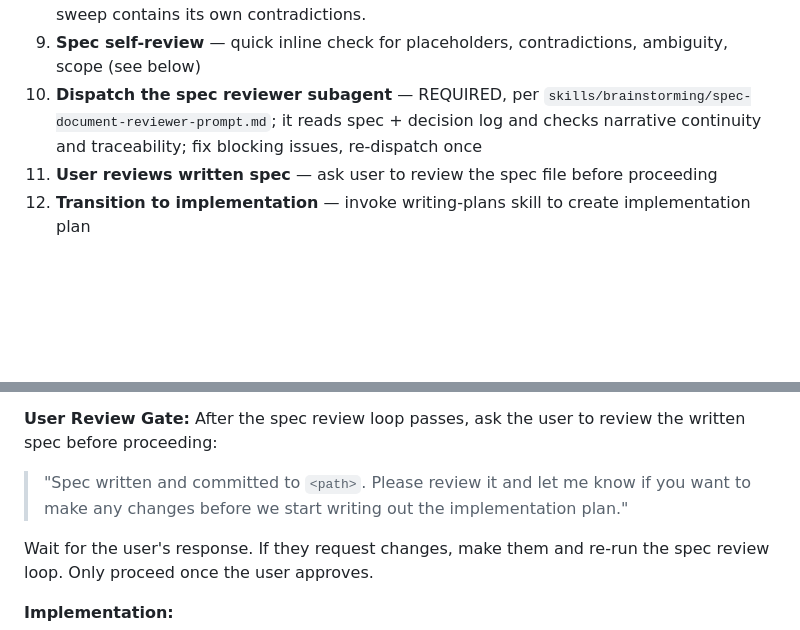
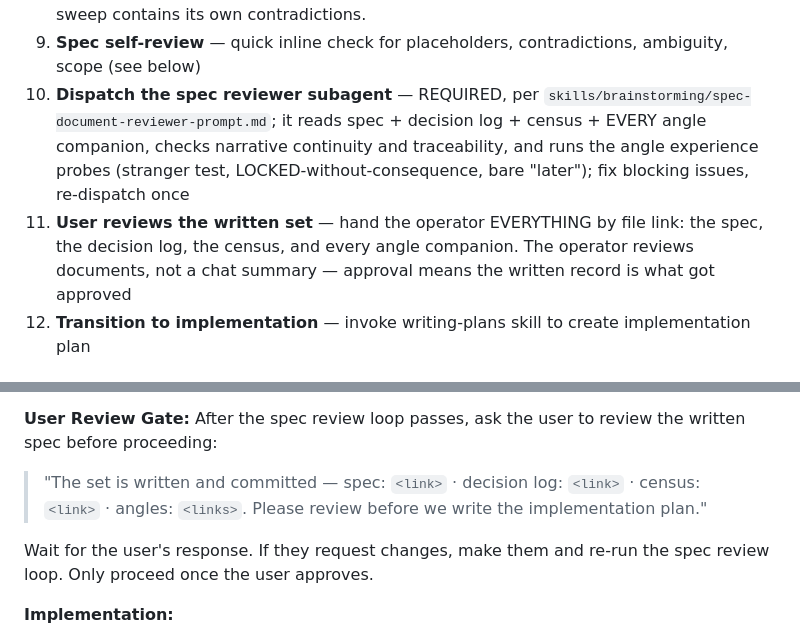
Before and after one commit to TadasValaitiz/superdev, a Markdown page: skills/brainstorming/SKILL.md, 2 parts joined by grey strips. Drawn GitHub-style; blank space fills up the shorter version.

Commit message:
Task 2/3 completion: reviewer dispatch + operator gate hand over the full set by link (D65c)
Co-Authored-By: Claude Fable 5 <noreply@anthropic.com>
Claude-Session: https://claude.ai/code/session_011JVNPhNDRLrVceFpkK9mvt

```diff
--- a/skills/brainstorming/SKILL.md
+++ b/skills/brainstorming/SKILL.md
@@ -62,8 +62,8 @@ indexes (measured: ~380 words vs the ~1,500+ the same angles carried when writte
    as pending after its fork resolved. One commit. A document set shipped without the
    sweep contains its own contradictions.
 9. **Spec self-review** — quick inline check for placeholders, contradictions, ambiguity, scope (see below)
-10. **Dispatch the spec reviewer subagent** — REQUIRED, per `skills/brainstorming/spec-document-reviewer-prompt.md`; it reads spec + decision log and checks narrative continuity and traceability; fix blocking issues, re-dispatch once
-11. **User reviews written spec** — ask user to review the spec file before proceeding
+10. **Dispatch the spec reviewer subagent** — REQUIRED, per `skills/brainstorming/spec-document-reviewer-prompt.md`; it reads spec + decision log + census + EVERY angle companion, checks narrative continuity and traceability, and runs the angle experience probes (stranger test, LOCKED-without-consequence, bare "later"); fix blocking issues, re-dispatch once
+11. **User reviews the written set** — hand the operator EVERYTHING by file link: the spec, the decision log, the census, and every angle companion. The operator reviews documents, not a chat summary — approval means the written record is what got approved
 12. **Transition to implementation** — invoke writing-plans skill to create implementation plan
 
 ## Presentation convention (all session output)
@@ -243,7 +243,7 @@ see. Fix blocking issues, re-dispatch once to confirm.
 **User Review Gate:**
 After the spec review loop passes, ask the user to review the written spec before proceeding:
 
-> "Spec written and committed to `<path>`. Please review it and let me know if you want to make any changes before we start writing out the implementation plan."
+> "The set is written and committed — spec: `<link>` · decision log: `<link>` · census: `<link>` · angles: `<links>`. Please review before we write the implementation plan."
 
 Wait for the user's response. If they request changes, make them and re-run the spec review loop. Only proceed once the user approves.
 
```
